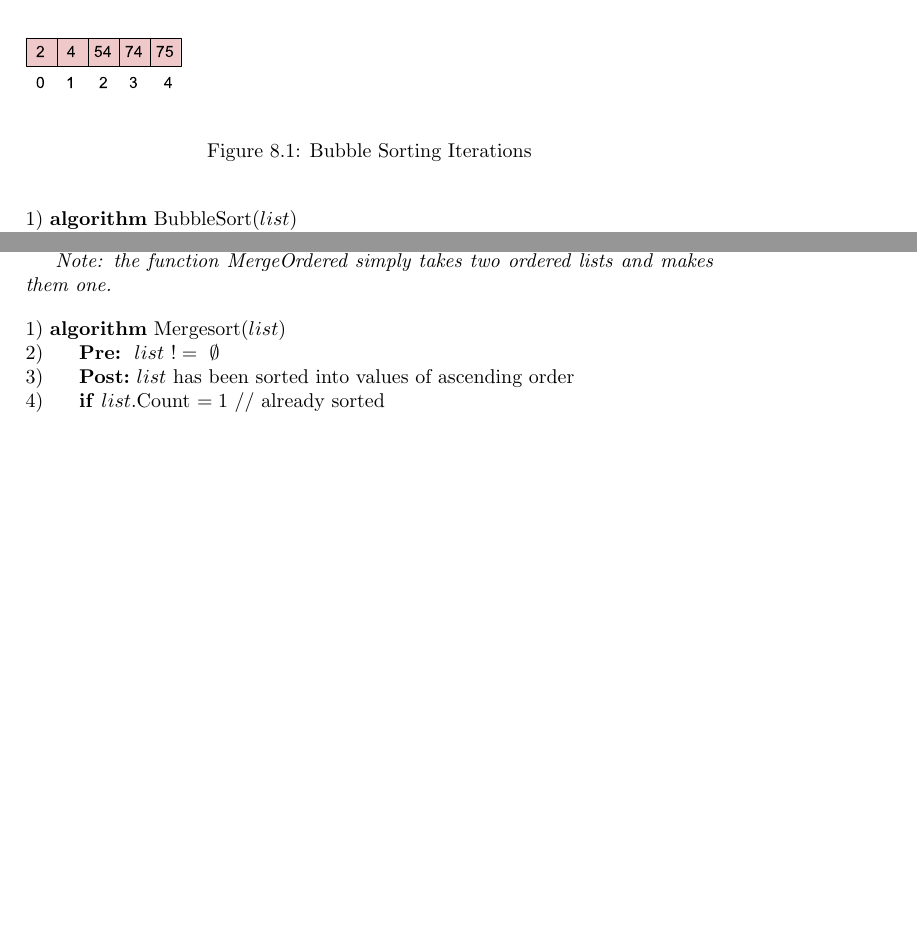
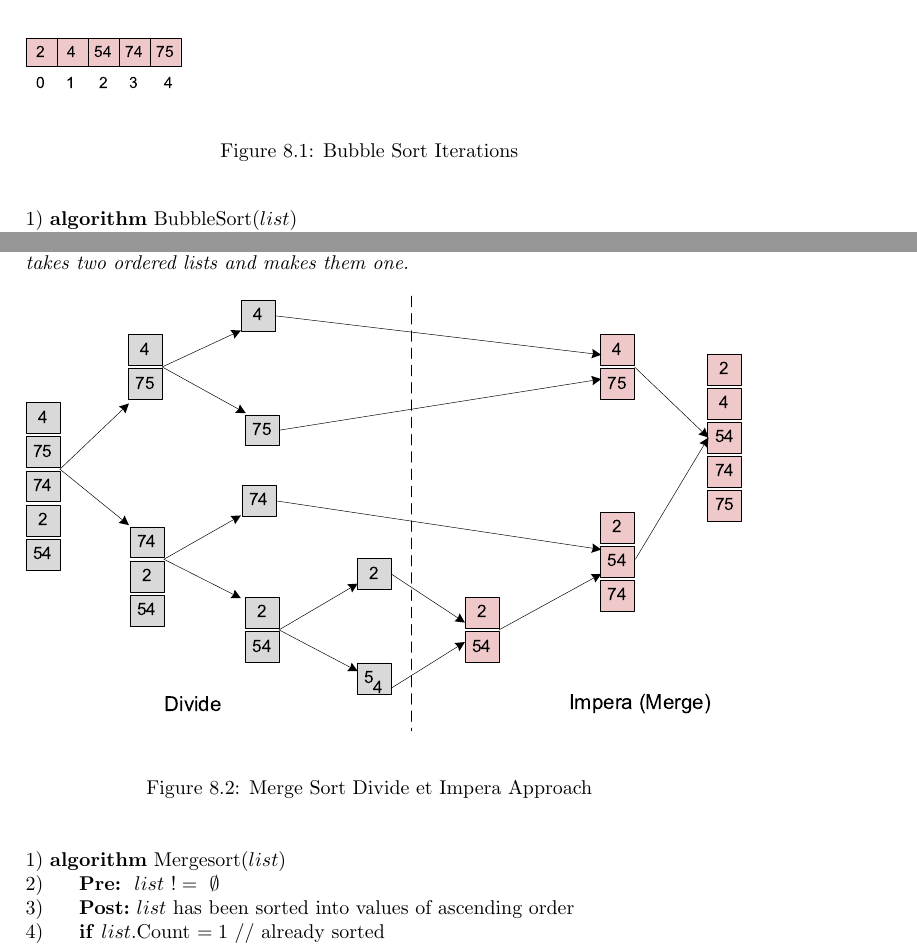
Before and after one commit to lukadt/Data-Structures-and-Algorithms-DSA, a LaTeX document (Dsa/Pseudo/Dsa.tex, which reads Dsa/Pseudo/Sorting.tex): two parts of pages 49 and 50 of 62 before the commit and two parts of pages 49 and 50 of 63 after it, joined at a grey line, cut so that both start at the same text, the shorter picture padded with empty space. Compiled offline with pdfLaTeX.

Commit message:
- added merge sort image in Sorting.tex

```diff
--- a/Dsa/Pseudo/Sorting.tex
+++ b/Dsa/Pseudo/Sorting.tex
@@ -11,7 +11,7 @@ One of the most simple forms of sorting is that of comparing each item with ever
 \begin{center}
 \includegraphics{sorting_bubble}
 \end{center}
-\caption{Bubble Sorting Iterations} \label{fig:sorting_bubble}
+\caption{Bubble Sort Iterations} \label{fig:sorting_bubble}
 \end{figure}
 
 \begin{tabbing}
@@ -31,11 +31,14 @@ One of the most simple forms of sorting is that of comparing each item with ever
 
 \newpage
 \section{Merge Sort}
-Merge sort is an algorithm that has a fairly effecient space time complexity - $O(n~log~n)$ and is fairly trivial to implement.
+Merge sort is an algorithm that has a fairly effecient space time complexity - $O(n~log~n)$ and is fairly trivial to implement. The algorithm is based on splitting a list, into two similar sized lists ($left$, and $right$) and sorting each list and then merging the sorted lists back together. \textit{Note: the function MergeOrdered simply takes two ordered lists and makes them one.}
 
-The algorithm is based on splitting a list, into two similar sized lists ($left$, and $right$) and sorting each list and then merging the sorted lists back together.
-
-\textit{Note: the function MergeOrdered simply takes two ordered lists and makes them one.}
+\begin{figure}[h]
+\begin{center}
+\includegraphics{sorting_merge}
+\end{center}
+\caption{Merge Sort Divide et Impera Approach} \label{fig:sorting_merge}
+\end{figure}
 
 \begin{tabbing}
 1)  \textbf{alg}\= \textbf{orithm} Mergesort($list$) \\
```
